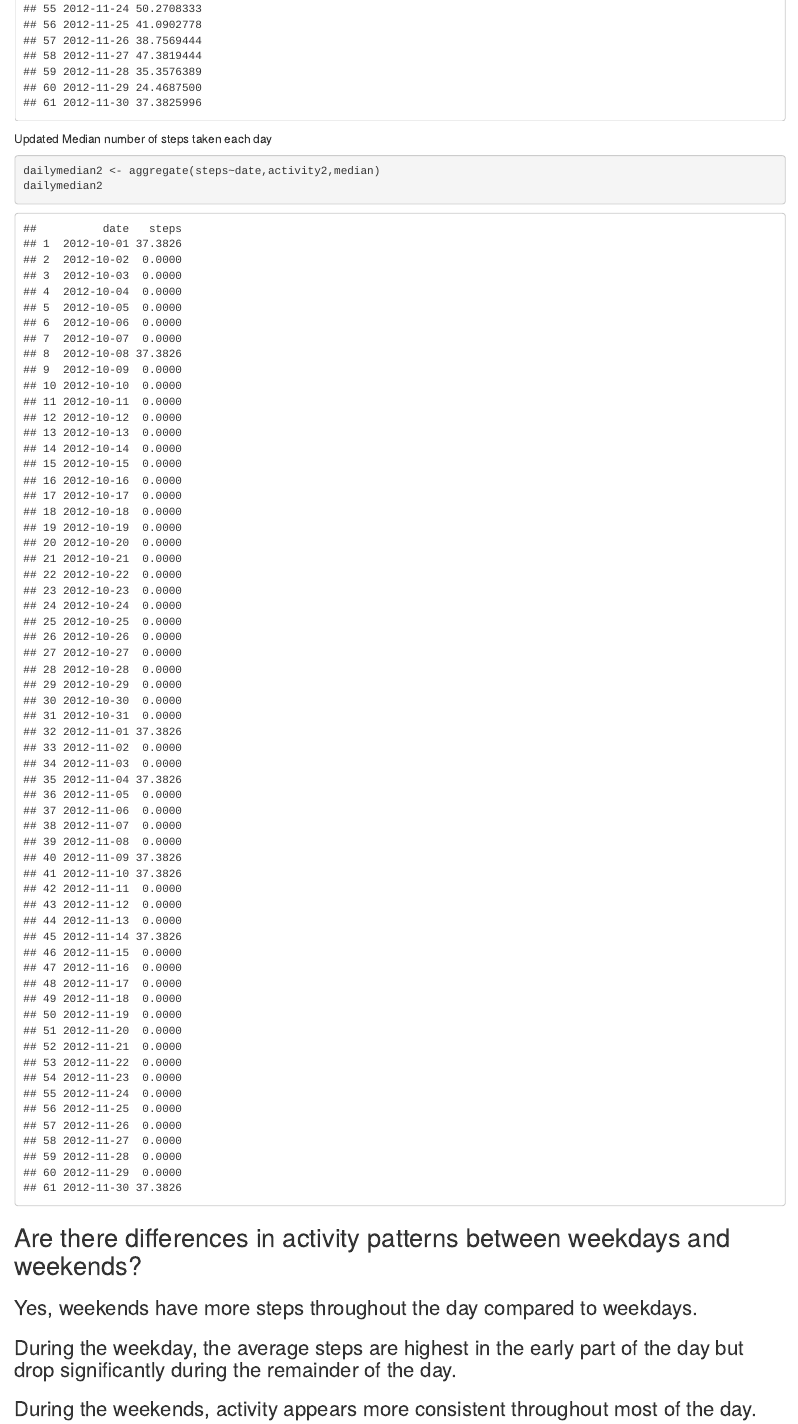
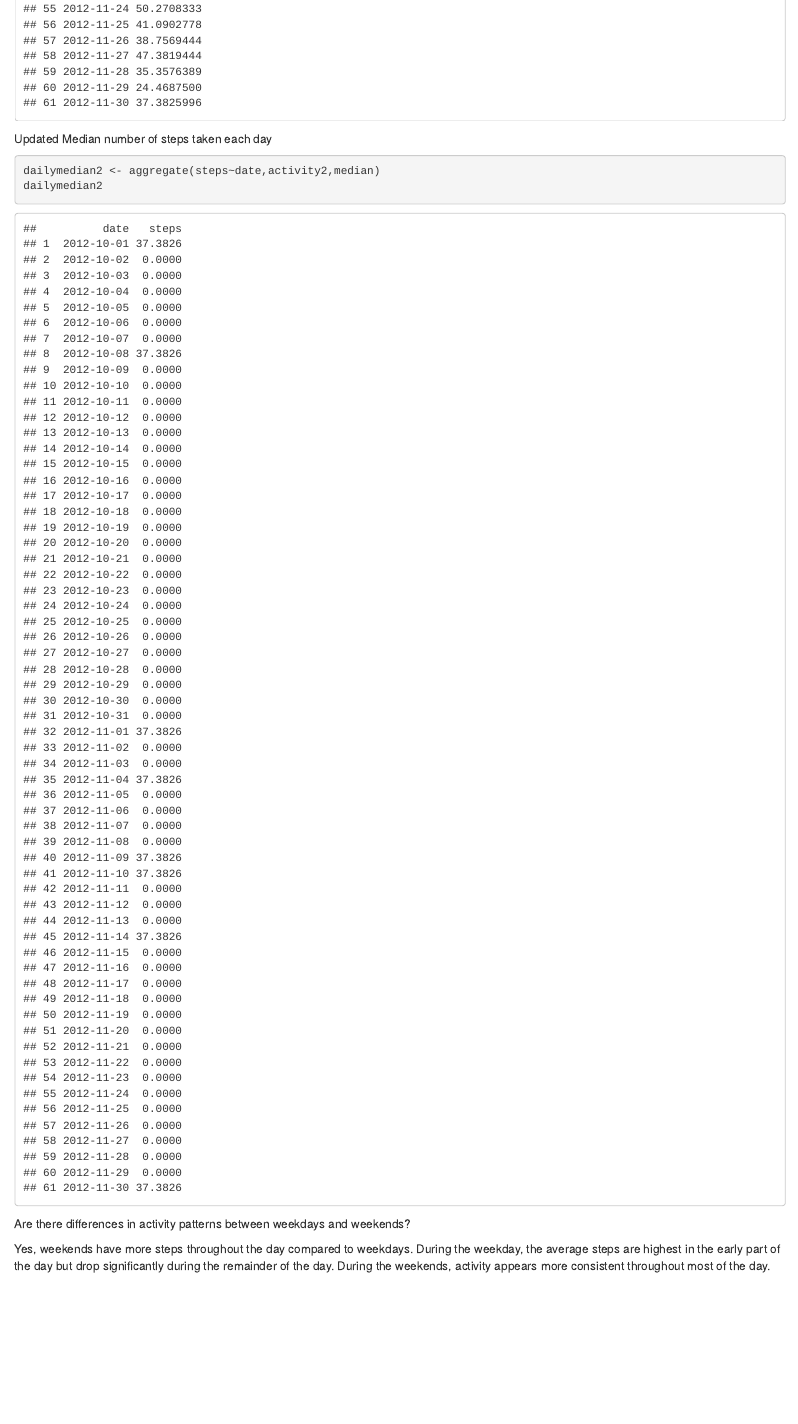
Before and after one commit to nanspear/RepData_PeerAssessment1, an R Markdown document (PA1_template.Rmd): the page in a window 1100 px wide, from 520 px down. The pictures show the output file PA1_template.html that the author committed with the source, opened offline.

Commit message:
updated files

````diff
--- a/PA1_template.Rmd
+++ b/PA1_template.Rmd
@@ -206,10 +206,9 @@ Updated Median number of steps taken each day
 dailymedian2 <- aggregate(steps~date,activity2,median)
 dailymedian2
 ```
-##Are there differences in activity patterns between weekdays and weekends?
-###Yes, weekends have more steps throughout the day compared to weekdays.
-###During the weekday, the average steps are highest in the early part of the day but drop significantly during the remainder of the day.
-###During the weekends, activity appears more consistent throughout most of the day.
+Are there differences in activity patterns between weekdays and weekends?
+
+Yes, weekends have more steps throughout the day compared to weekdays. During the weekday, the average steps are highest in the early part of the day but drop significantly during the remainder of the day. During the weekends, activity appears more consistent throughout most of the day.
 
 Create new factor variables:  "weekday" and "weekend"
 ```{r new variable, echo=TRUE}
````
Also changed, not shown: PA1_template.html, PA1_template.md.
